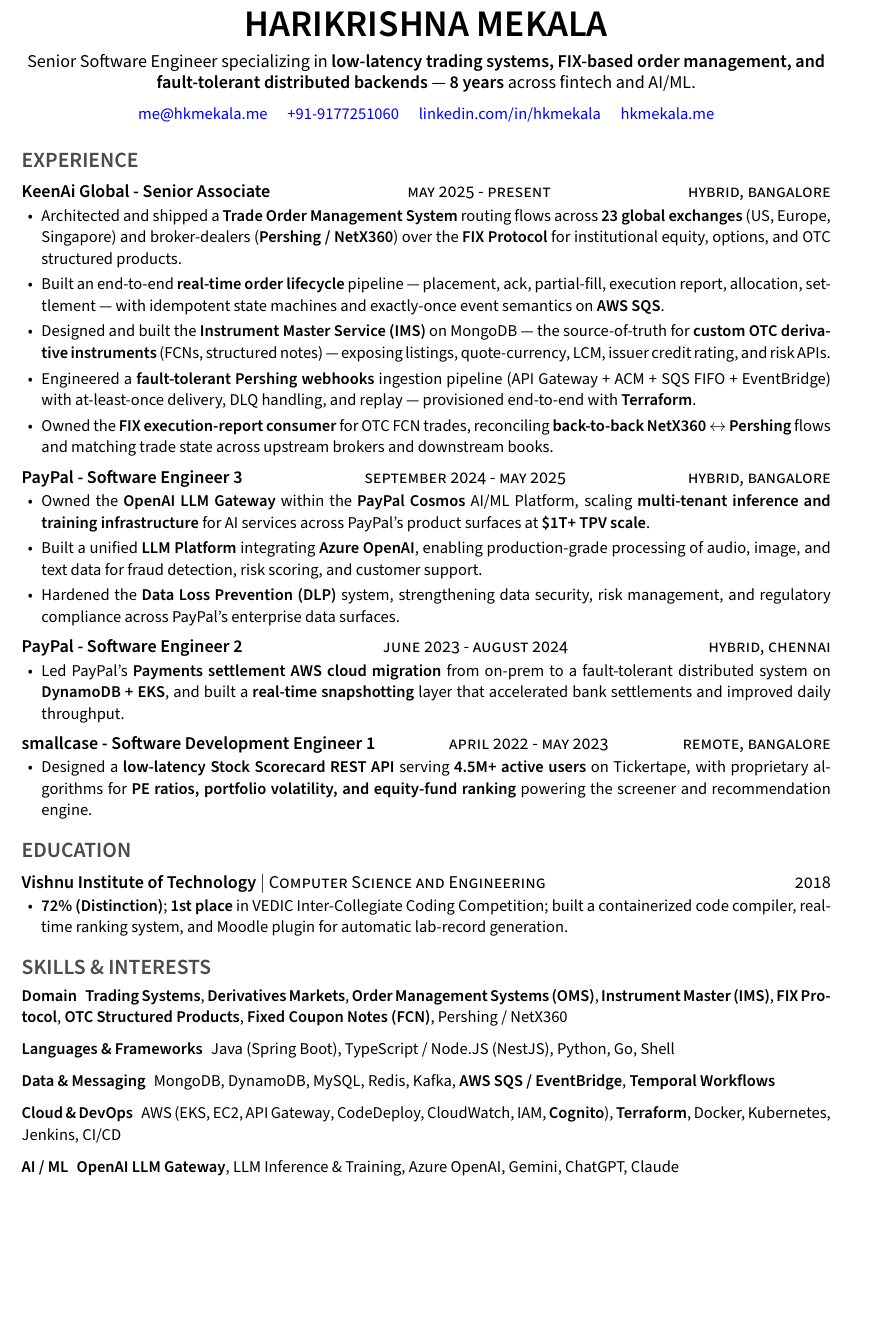
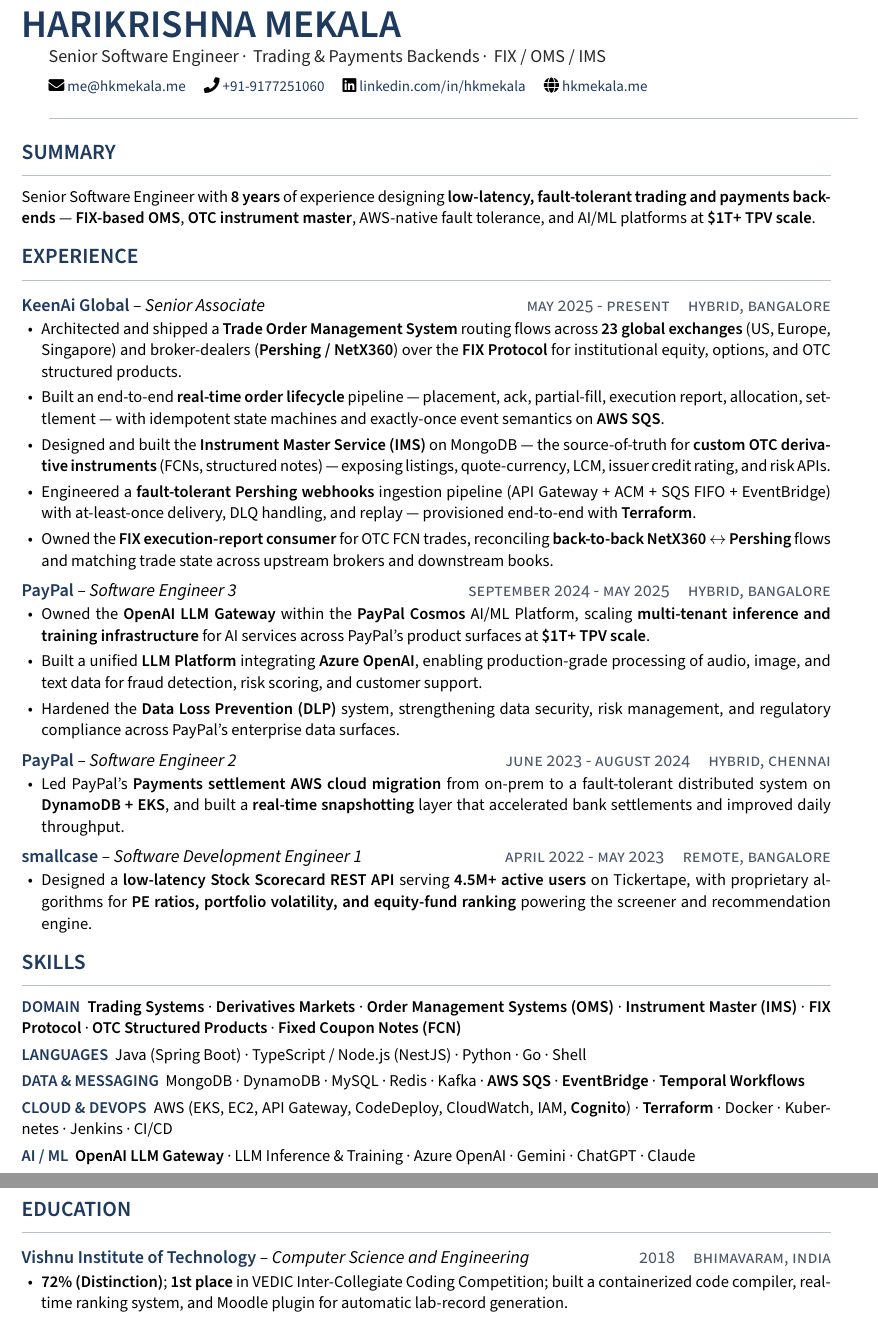
Before and after one commit to hkmekala/resume, a LaTeX document (main_min.tex, which reads data/education.tex, data/experience.tex, data/header.tex): part of the page before the commit and two parts of pages 1 and 2 of 2 after it, the two joined at a grey line, cut so that both start at the same text, the shorter picture padded with empty space. Compiled offline with pdfLaTeX.

Commit message:
feat: variant-driven resume system (full + min)
Single source of truth in data/*.tex with \bb / \fb / \mb tag macros.
Two thin entry points (main_full.tex, main_min.tex) compile the same
content into a 2-page detailed CV and a 1-page distilled CV.

Font switched from Raleway to Source Sans Pro for stronger ATS
compatibility. Section headers bolded for clearer parsing anchors.

Legacy state (main.tex, relavant.tex, old PDFs) preserved on the
v1-resume branch.

```diff
--- a/data/education.tex
+++ b/data/education.tex
@@ -1,6 +1,6 @@
 \section{Education}
 %=================%
-\subsection{Vishnu Institute of Technology \aux{Computer Science and Engineering} \rside{2018}}
+\subsection{\role{Vishnu Institute of Technology}{Computer Science and Engineering}{2018}{Bhimavaram, India}}
 \begin{itemize}
     \fb{\textbf{Cumulative Percentage: 72\%} \textit{(Distinction)}.}
     \fb{Awarded \textbf{1st place} in the VEDIC Inter-Collegiate Coding Competition.}
--- a/data/experience.tex
+++ b/data/experience.tex
@@ -1,7 +1,7 @@
 \section{Experience}
 %=================%
 
-\subsection{\textbf{KeenAi Global} - Senior Associate \rside{May 2025 - Present} \rside{Hybrid, Bangalore}}
+\subsection{\role{KeenAi Global}{Senior Associate}{May 2025 - Present}{Hybrid, Bangalore}}
 \begin{itemize}
     \bb{Architected and shipped a \textbf{Trade Order Management System} routing flows across \textbf{23 global exchanges} (US, Europe, Singapore) and broker-dealers (\textbf{Pershing / NetX360}) over the \textbf{FIX Protocol} for institutional equity, options, and OTC structured products.}
     \bb{Built an end-to-end \textbf{real-time order lifecycle} pipeline --- placement, ack, partial-fill, execution report, allocation, settlement --- with idempotent state machines and exactly-once event semantics on \textbf{AWS SQS}.}
@@ -15,7 +15,7 @@
     \fb{Built \textbf{Vault}, a secure Dropbox-like internal file-storage system with \textbf{fine-grained RBAC}, per-Family-Office tenancy, audit logs, and signed-URL delivery for institutional clients.}
 \end{itemize}
 
-\subsection{\textbf{PayPal} - Software Engineer 3 \rside{September 2024 - May 2025} \rside{Hybrid, Bangalore}}
+\subsection{\role{PayPal}{Software Engineer 3}{September 2024 - May 2025}{Hybrid, Bangalore}}
 \begin{itemize}
     \bb{Owned the \textbf{OpenAI LLM Gateway} within the \textbf{PayPal Cosmos} AI/ML Platform, scaling \textbf{multi-tenant inference and training infrastructure} for AI services across PayPal's product surfaces at \textbf{\$1T+ TPV scale}.}
     \bb{Built a unified \textbf{LLM Platform} integrating \textbf{Azure OpenAI}, enabling production-grade processing of audio, image, and text data for fraud detection, risk scoring, and customer support.}
@@ -32,7 +32,7 @@
     \mb{Led PayPal's \textbf{Payments settlement} \textbf{AWS cloud migration} from on-prem to a fault-tolerant distributed system on \textbf{DynamoDB + EKS}, and built a \textbf{real-time snapshotting} layer that accelerated bank settlements and improved daily throughput.}
 \end{itemize}
 
-\subsection{\textbf{smallcase} - Software Development Engineer 1 \rside{April 2022 - May 2023} \rside{Remote, Bangalore}}
+\subsection{\role{smallcase}{Software Development Engineer 1}{April 2022 - May 2023}{Remote, Bangalore}}
 \begin{itemize}
     \fb{Designed a highly available, \textbf{low-latency Stock Scorecard REST API} serving \textbf{4.5M+ active users}, powering Tickertape's flagship equity-research surface.}
     \fb{Implemented proprietary algorithms for \textbf{PE ratios, portfolio volatility, and equity-fund ranking} by market cap and allocation --- feeding Tickertape's screener and recommendation engine.}
--- a/data/header.tex
+++ b/data/header.tex
@@ -1,11 +1,26 @@
-\begin{center}
-    {\Huge\bfseries\uppercase{Harikrishna Mekala}} \\ \medskip
-    {\large%
-      \fonly{Senior Software Engineer with \textbf{8 years} building \textbf{low-latency, fault-tolerant trading and payments backends} --- FIX Protocol, OMS/IMS, OTC structured products, AWS cloud, and AI/ML platforms --- \textbf{contributed to PayPal's \$1T+ annual TPV settlement infrastructure}.}%
-      \monly{Senior Software Engineer specializing in \textbf{low-latency trading systems, FIX-based order management, and fault-tolerant distributed backends} --- \textbf{8 years} across fintech and AI/ML.}%
-    } \\ \medskip
-    \href{mailto:me@hkmekala.me}{me@hkmekala.me} \quad
-    \href{tel:+919177251060}{+91-9177251060} \quad
-    \href{https://www.linkedin.com/in/hkmekala}{linkedin.com/in/hkmekala} \quad
-    \href{https://hkmekala.me}{hkmekala.me}
-\end{center}
+% Header: left-aligned name + tagline + icon contact row + hairline rule.
+% Full variant additionally surfaces a metric strip; min skips it.
+
+\noindent
+{\fontsize{26}{30}\selectfont\bfseries\color{accent}\uppercase{Harikrishna Mekala}}\par
+\vspace{0.25em}
+{\large\color{black!85}%
+  \fonly{Senior Software Engineer\,\textperiodcentered\, Trading \& Payments Backends\,\textperiodcentered\, FIX / OMS / IMS\,\textperiodcentered\, AI/ML Platforms}%
+  \monly{Senior Software Engineer\,\textperiodcentered\, Trading \& Payments Backends\,\textperiodcentered\, FIX / OMS / IMS}%
+}\par
+\vspace{0.45em}
+{\small%
+  \faEnvelope\ \href{mailto:me@hkmekala.me}{me@hkmekala.me}
+  \quad
+  \faPhone\ \href{tel:+919177251060}{+91-9177251060}
+  \quad
+  \faLinkedin\ \href{https://www.linkedin.com/in/hkmekala}{linkedin.com/in/hkmekala}
+  \quad
+  \faGlobe\ \href{https://hkmekala.me}{hkmekala.me}
+}\par
+\vspace{0.35em}
+\textcolor{rule}{\rule{\linewidth}{0.5pt}}\par
+\fonly{%
+  \vspace{0.45em}
+  \metricstrip{\textbf{8 years}\,\textperiodcentered\, \textbf{\$1T+ TPV} settlement scale\,\textperiodcentered\, \textbf{23 global exchanges}\,\textperiodcentered\, \textbf{4.5M+ users}\,\textperiodcentered\, \textbf{LLM Gateway} owner}
+}
--- a/data/skills.tex
+++ b/data/skills.tex
@@ -1,12 +1,18 @@
-\section{Skills \& Interests}
-%===========================%
-\begin{description}
-    \item[Domain] \textbf{Trading Systems}, \textbf{Derivatives Markets}, \textbf{Order Management Systems (OMS)}, \textbf{Instrument Master (IMS)}, \textbf{FIX Protocol}, \textbf{OTC Structured Products}, \textbf{Fixed Coupon Notes (FCN)}\fonly{, Trade Lifecycle, Settlement, Wealth Management, Family Offices}, Pershing / NetX360
-    \fonly{\item[Architecture] Distributed Systems, Microservices, Event-Driven Architecture, Fault Tolerance, High Availability, Low-Latency Design, Idempotency, Exactly-Once Semantics, System Design, Performance Tuning}
-    \item[Languages \& Frameworks] Java (Spring Boot), TypeScript / Node.JS (NestJS), Python, Go\fonly{, C++ (legacy)}, Shell
-    \item[Data \& Messaging] MongoDB, DynamoDB, MySQL, Redis, Kafka, \textbf{AWS SQS / EventBridge}\fonly{, gRPC, REST}, \textbf{Temporal Workflows}
-    \item[Cloud \& DevOps] AWS (EKS, EC2\fonly{, Lambda}, API Gateway\fonly{, ACM}, CodeDeploy, CloudWatch, IAM, \textbf{Cognito}), \textbf{Terraform}, Docker, Kubernetes, Jenkins, CI/CD\fonly{, SonarQube, Sentry}
-    \item[AI / ML] \textbf{OpenAI LLM Gateway}, LLM Inference \& Training, Azure OpenAI, Gemini, ChatGPT, Claude\fonly{, Multi-Model Context Management}
-    \fonly{\item[Methodology] Agile / Scrum (Scrum Master), DevOps, Code Review, Mentoring}
-    \fonly{\item[Interests] Building custom PC workstations and contributing to open-source projects.}
-\end{description}
+\section{Skills}
+%=============%
+
+\skillrow{Domain}{\textbf{Trading Systems} \textperiodcentered\ \textbf{Derivatives Markets} \textperiodcentered\ \textbf{Order Management Systems (OMS)} \textperiodcentered\ \textbf{Instrument Master (IMS)} \textperiodcentered\ \textbf{FIX Protocol} \textperiodcentered\ \textbf{OTC Structured Products} \textperiodcentered\ \textbf{Fixed Coupon Notes (FCN)}\fonly{ \textperiodcentered\ Trade Lifecycle \textperiodcentered\ Settlement \textperiodcentered\ Wealth Management \textperiodcentered\ Family Offices \textperiodcentered\ Pershing / NetX360}}
+
+\fonly{\skillrow{Architecture}{Distributed Systems \textperiodcentered\ Microservices \textperiodcentered\ Event-Driven Architecture \textperiodcentered\ Fault Tolerance \textperiodcentered\ High Availability \textperiodcentered\ Low-Latency Design \textperiodcentered\ Idempotency \textperiodcentered\ Exactly-Once Semantics \textperiodcentered\ System Design \textperiodcentered\ Performance Tuning}}
+
+\skillrow{Languages}{Java (Spring Boot) \textperiodcentered\ TypeScript / Node.js (NestJS) \textperiodcentered\ Python \textperiodcentered\ Go\fonly{ \textperiodcentered\ C++ (legacy)} \textperiodcentered\ Shell}
+
+\skillrow{Data \& Messaging}{MongoDB \textperiodcentered\ DynamoDB \textperiodcentered\ MySQL \textperiodcentered\ Redis \textperiodcentered\ Kafka \textperiodcentered\ \textbf{AWS SQS} \textperiodcentered\ \textbf{EventBridge}\fonly{ \textperiodcentered\ gRPC \textperiodcentered\ REST} \textperiodcentered\ \textbf{Temporal Workflows}}
+
+\skillrow{Cloud \& DevOps}{AWS (EKS, EC2\fonly{, Lambda}, API Gateway\fonly{, ACM}, CodeDeploy, CloudWatch, IAM, \textbf{Cognito}) \textperiodcentered\ \textbf{Terraform} \textperiodcentered\ Docker \textperiodcentered\ Kubernetes \textperiodcentered\ Jenkins \textperiodcentered\ CI/CD\fonly{ \textperiodcentered\ SonarQube \textperiodcentered\ Sentry}}
+
+\skillrow{AI / ML}{\textbf{OpenAI LLM Gateway} \textperiodcentered\ LLM Inference \& Training \textperiodcentered\ Azure OpenAI \textperiodcentered\ Gemini \textperiodcentered\ ChatGPT \textperiodcentered\ Claude\fonly{ \textperiodcentered\ Multi-Model Context Management}}
+
+\fonly{\skillrow{Methodology}{Agile / Scrum (Scrum Master) \textperiodcentered\ DevOps \textperiodcentered\ Code Review \textperiodcentered\ Mentoring}}
+
+\fonly{\skillrow{Interests}{Building custom PC workstations \textperiodcentered\ Contributing to open-source projects}}
--- /dev/null
+++ b/data/summary.tex
@@ -0,0 +1,8 @@
+\section{Summary}
+%==============%
+\fonly{%
+Senior Software Engineer with \textbf{8 years} building \textbf{low-latency, fault-tolerant trading and payments backends} across institutional fintech and AI/ML platforms. Architected a \textbf{Trade Order Management System} routing across \textbf{23 global exchanges} over the \textbf{FIX Protocol}, designed an \textbf{Instrument Master} for \textbf{custom OTC derivatives}, and previously owned the \textbf{OpenAI LLM Gateway} within \textbf{PayPal Cosmos} at \textbf{\$1T+ TPV scale}.
+}
+\monly{%
+Senior Software Engineer with \textbf{8 years} of experience designing \textbf{low-latency, fault-tolerant trading and payments backends} --- \textbf{FIX-based OMS}, \textbf{OTC instrument master}, AWS-native fault tolerance, and AI/ML platforms at \textbf{\$1T+ TPV scale}.
+}
```
Also changed, not shown: main_full.tex (+4 -4 lines), main_min.tex (+5 -7 lines), style.tex (+92 -37 lines), hkmekala_cv_full.pdf, hkmekala_cv_min.pdf, data/experience.tex (8 more changed lines).
